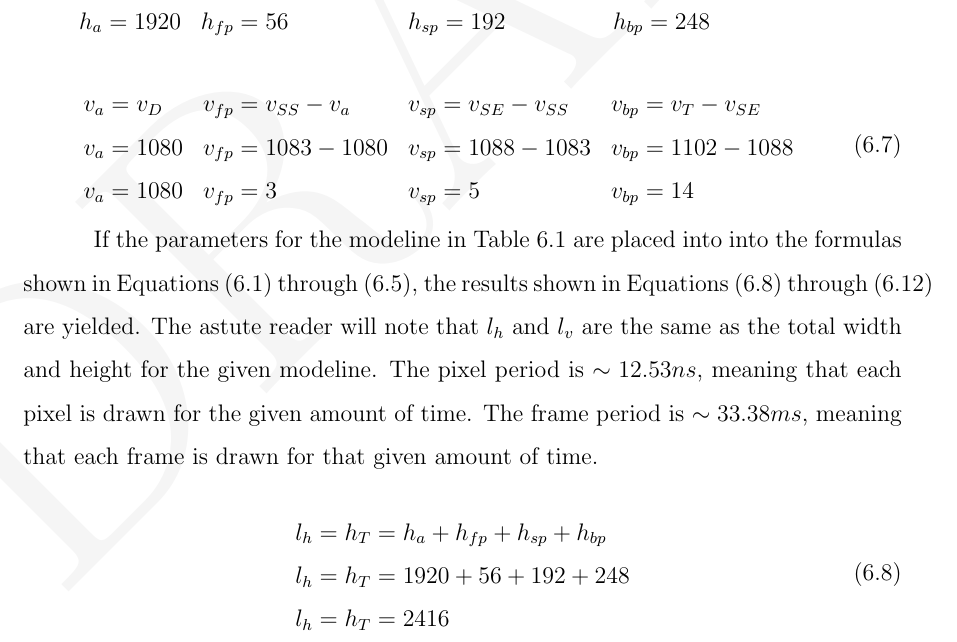
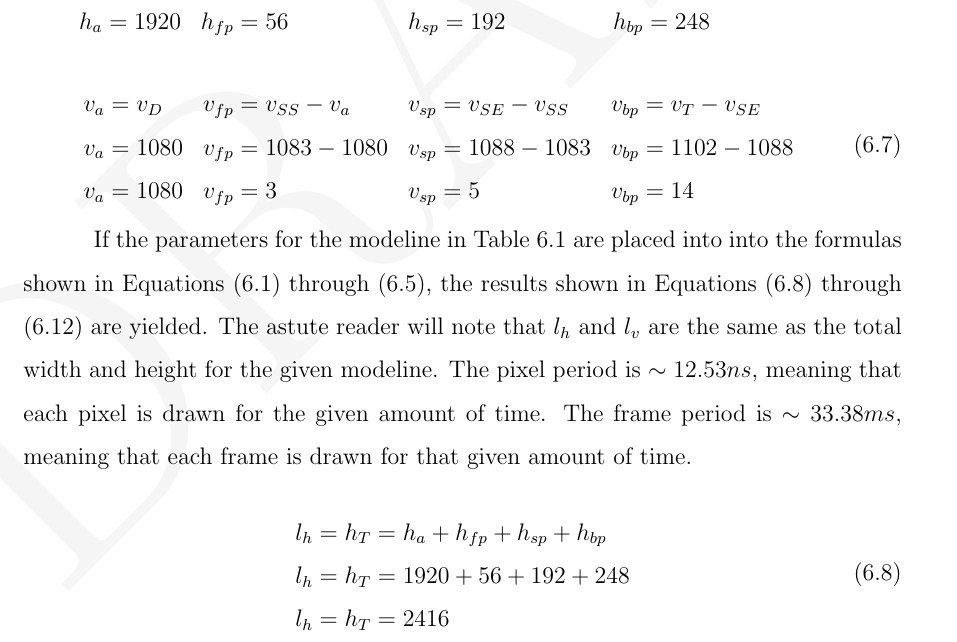
Before and after one commit to snaphat/phd_aaron_landwehr, a LaTeX thesis (_THESIS.tex, which reads text/display_protocols.tex): part of page 56 of 105, cut so that both start at the same text. Compiled offline with pdfLaTeX; a LaTeX package or settings file that is missing is left out.

Commit message:
fix overfill

```diff
--- a/text/display_protocols.tex
+++ b/text/display_protocols.tex
@@ -103,7 +103,7 @@ This chapter discusses the details of display protocols. Firstly, it provides a
         \label{eq:v_a_solve}
     \end{equation}
 
-    If the parameters for the modeline in Table~\ref{tbl:modeline_example} are placed into into the formulas shown in Equations~\eqref{eq:l_h}~through~\eqref{eq:f_t}, the results shown in Equations~\eqref{eq:l_h_solve}~through~\eqref{eq:f_t_solve} are yielded. The astute reader will note that $l_h$ and $l_v$ are the same as the total width and height for the given modeline. The pixel period is $\sim12.53 ns$, meaning that each pixel is drawn for the given amount of time. The frame period is $\sim33.38 ms$, meaning that each frame is drawn for that given amount of time.
+    If the parameters for the modeline in Table~\ref{tbl:modeline_example} are placed into into the formulas shown in Equations~\eqref{eq:l_h} through \eqref{eq:f_t}, the results shown in Equations~\eqref{eq:l_h_solve} through \eqref{eq:f_t_solve} are yielded. The astute reader will note that $l_h$ and $l_v$ are the same as the total width and height for the given modeline. The pixel period is $\sim12.53 ns$, meaning that each pixel is drawn for the given amount of time. The frame period is $\sim33.38 ms$, meaning that each frame is drawn for that given amount of time.
 
     \begin{equation}
         \begin{array}{ l }
```
